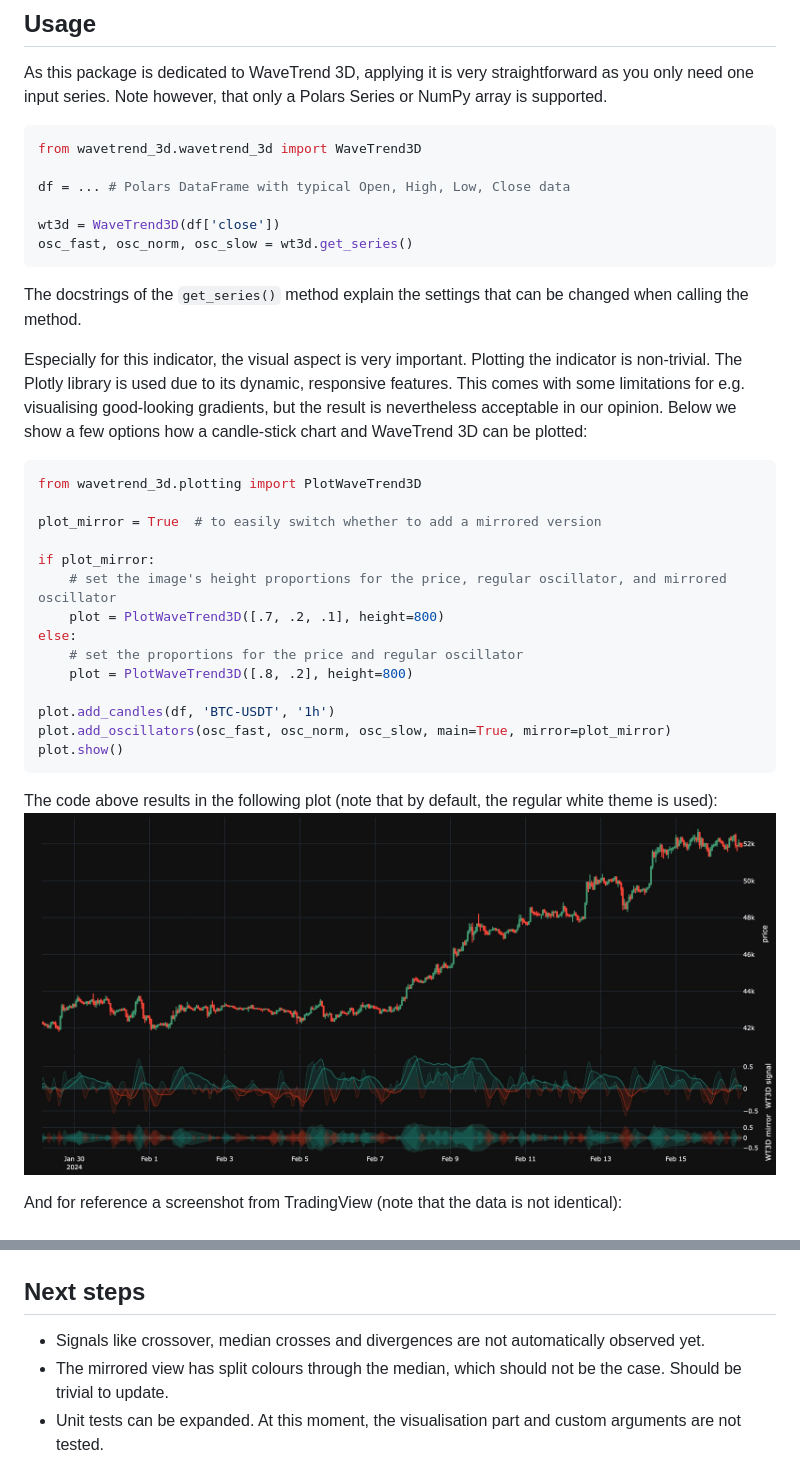
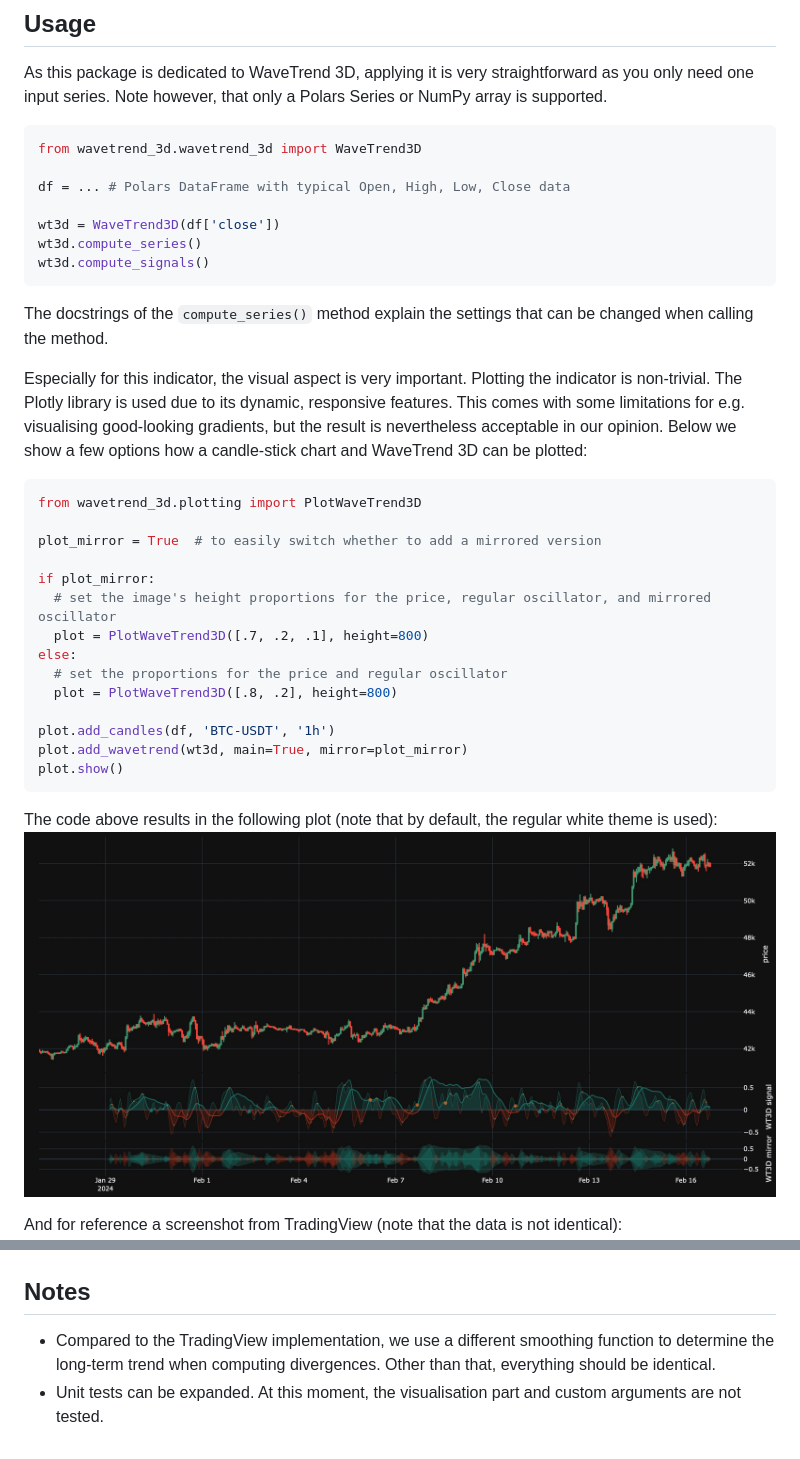
Before and after one commit to artnaz/wavetrend-3d, a Markdown page: README.md, 2 parts joined by grey strips. Drawn GitHub-style; pictures changed too: assets/plotting_screenshot.jpg.

Commit message:
Add crosses, divergences and median cross signals

````diff
--- a/README.md
+++ b/README.md
@@ -37,9 +37,10 @@ from wavetrend_3d.wavetrend_3d import WaveTrend3D
 df = ... # Polars DataFrame with typical Open, High, Low, Close data
 
 wt3d = WaveTrend3D(df['close'])
-osc_fast, osc_norm, osc_slow = wt3d.get_series()
+wt3d.compute_series()
+wt3d.compute_signals()
 ```
-The docstrings of the `get_series()` method explain the settings that can be changed when calling the method.
+The docstrings of the `compute_series()` method explain the settings that can be changed when calling the method.
 
 Especially for this indicator, the visual aspect is very important. Plotting the indicator is non-trivial.
 The Plotly library is used due to its dynamic, responsive features. This comes with some limitations for e.g.
@@ -52,14 +53,14 @@ from wavetrend_3d.plotting import PlotWaveTrend3D
 plot_mirror = True  # to easily switch whether to add a mirrored version
 
 if plot_mirror:
-    # set the image's height proportions for the price, regular oscillator, and mirrored oscillator
-    plot = PlotWaveTrend3D([.7, .2, .1], height=800)
+  # set the image's height proportions for the price, regular oscillator, and mirrored oscillator
+  plot = PlotWaveTrend3D([.7, .2, .1], height=800)
 else:
-    # set the proportions for the price and regular oscillator
-    plot = PlotWaveTrend3D([.8, .2], height=800)
+  # set the proportions for the price and regular oscillator
+  plot = PlotWaveTrend3D([.8, .2], height=800)
 
 plot.add_candles(df, 'BTC-USDT', '1h')
-plot.add_oscillators(osc_fast, osc_norm, osc_slow, main=True, mirror=plot_mirror)
+plot.add_wavetrend(wt3d, main=True, mirror=plot_mirror)
 plot.show()
 ```
 
@@ -69,10 +70,10 @@ The code above results in the following plot (note that by default, the regular
 And for reference a screenshot from TradingView (note that the data is not identical):
 ![tradingview](assets%2Ftradingview_screenshot.jpg "WaveTrend 3D screenshot from TradingView")
 
-## Next steps
+## Notes
 
-* Signals like crossover, median crosses and divergences are not automatically observed yet.
-* The mirrored view has split colours through the median, which should not be the case. Should be trivial to update.
+* Compared to the TradingView implementation, we use a different smoothing function to determine the long-term trend
+  when computing divergences. Other than that, everything should be identical.
 * Unit tests can be expanded. At this moment, the visualisation part and custom arguments are not tested.
 * The dual pole filter (`apply_dual_pole_filter()`) has a loop that ideally should not be used within Python. We started
   on a vectorised version in the code, but didn't get the same results. Stopped getting it to work as there are no
````
Also changed, not shown: 9 other files.
